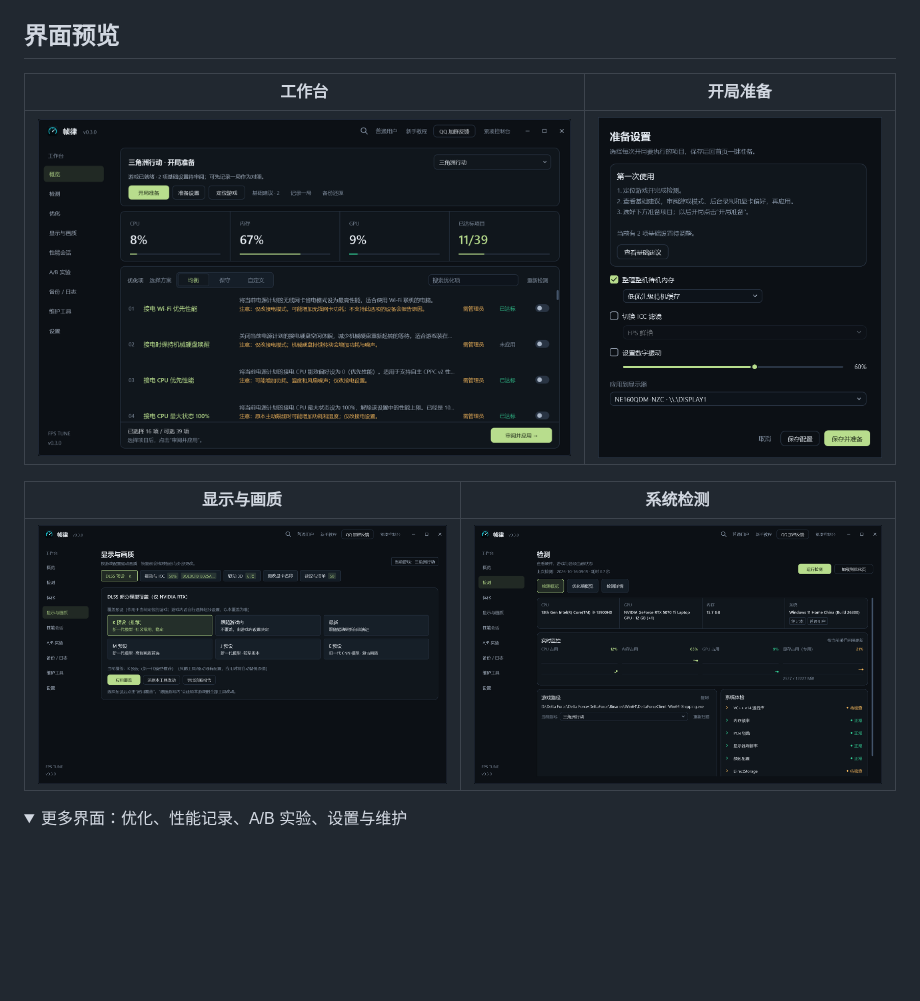
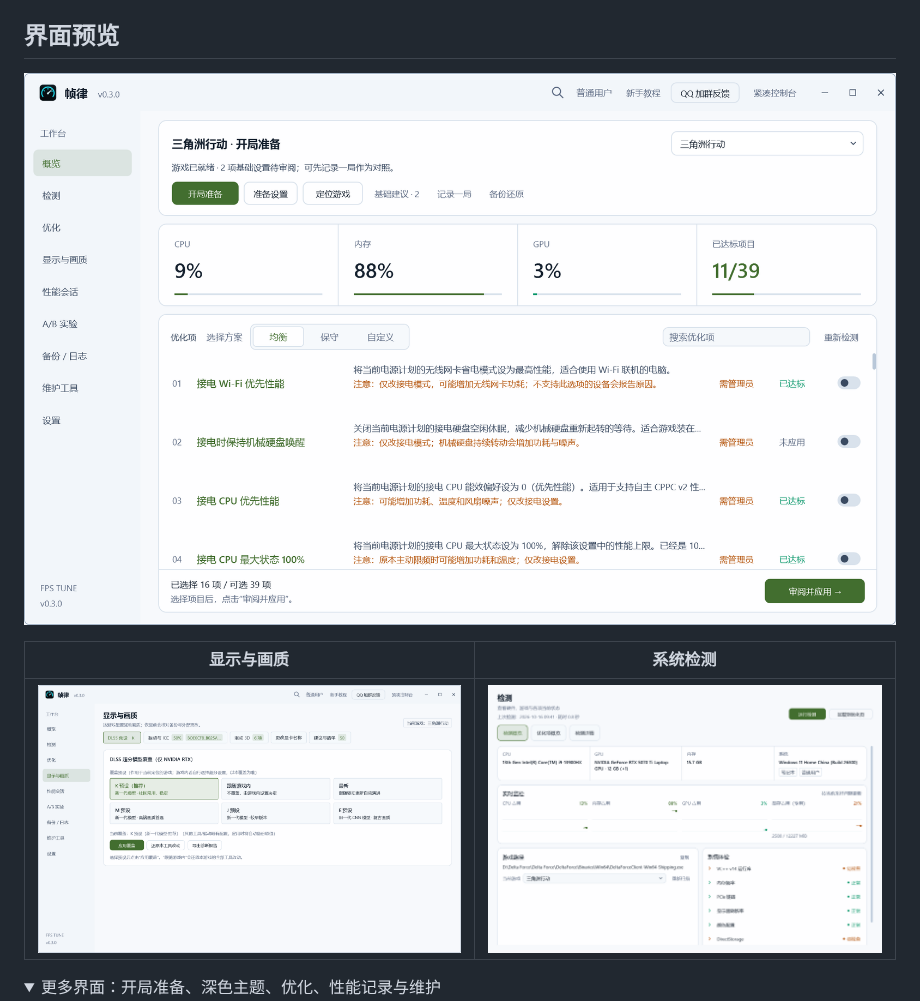
Before and after one commit to jidekaixin2dian/fps-tune, a Markdown page: README.md, the part around one of its changes. Drawn GitHub-style; pictures changed too: assets/screenshots/light/01-overview.png (added), assets/screenshots/light/02-detect.png (added), assets/screenshots/light/09-display.png (added); folded sections open; blank space fills up the shorter version.

```diff
--- a/README.md
+++ b/README.md
@@ -33,14 +35,12 @@
 
 ## 界面预览
 
-| 工作台 | 开局准备 |
-|---|---|
-| ![工作台](assets/screenshots/01-overview.png) | ![开局准备配置](assets/screenshots/08-preparation.png) |
+![工作台 · 亮色主题](assets/screenshots/light/01-overview.png)
 
 | 显示与画质 | 系统检测 |
 |---|---|
-| ![DLSS 与显示设置](assets/screenshots/09-display.png) | ![系统检测](assets/screenshots/02-detect.png) |
+| ![DLSS 与显示设置](assets/screenshots/light/09-display.png) | ![系统检测](assets/screenshots/light/02-detect.png) |
 
 <details>
-<summary>更多界面：优化、性能记录、A/B 实验、设置与维护</summary>
+<summary>更多界面：开局准备、深色主题、优化、性能记录与维护</summary>
 
```
Also changed, not shown: other parts of README.md (+7 -3 lines), README.en.md (+11 -5 lines), assets/screenshots/light/08-preparation.png (added).
